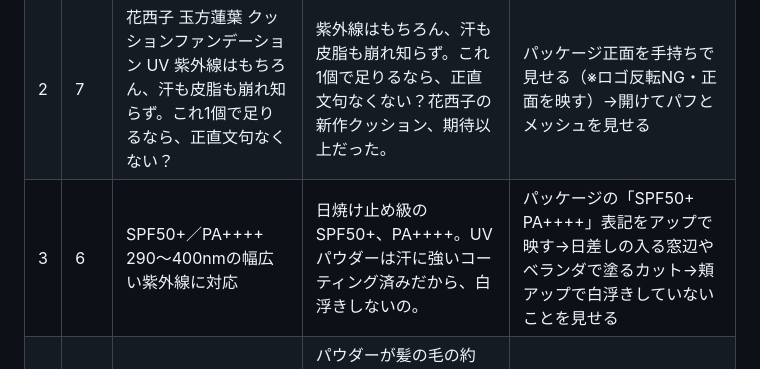
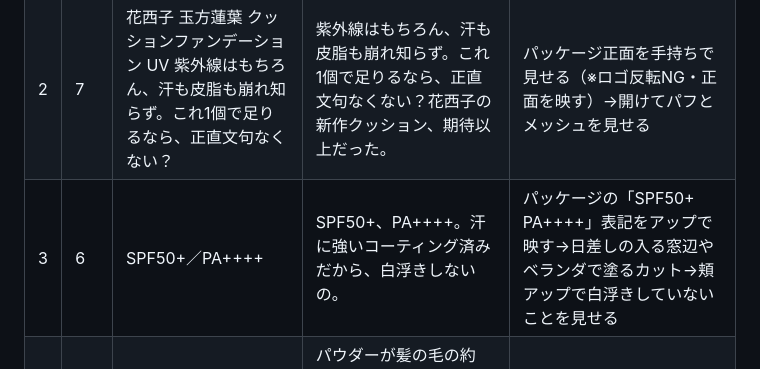
Before and after one commit to creme-official/creme-official.github.io-, a Markdown page: reel-script-florasis-cushion-20260728.md, the part around the change. Drawn GitHub-style.

Commit message:
#3のテロップ・アフレコから冗長なUV説明フレーズをカット
Co-Authored-By: Claude Fable 5 <noreply@anthropic.com>
Claude-Session: https://claude.ai/code/session_01AeXMKLPmSXaLG8SZxnmdNS

```diff
--- a/reel-script-florasis-cushion-20260728.md
+++ b/reel-script-florasis-cushion-20260728.md
@@ -49,7 +49,7 @@ SPF50+／PA++++で日焼け止め級のUVカット。
 |---|---|---|---|---|
 | 1 | 3 | え、つかないんだけど・・・ | え、つかないんだけど・・・ | 【フック】ファンデ仕上げの頬にミストをたっぷり吹きかけ→ティッシュで押さえる→ティッシュがほぼ白いままなのを見せる |
 | 2 | 7 | 花西子 玉方蓮葉 クッションファンデーション UV 紫外線はもちろん、汗も皮脂も崩れ知らず。これ1個で足りるなら、正直文句なくない？ | 紫外線はもちろん、汗も皮脂も崩れ知らず。これ1個で足りるなら、正直文句なくない？花西子の新作クッション、期待以上だった。 | パッケージ正面を手持ちで見せる（※ロゴ反転NG・正面を映す）→開けてパフとメッシュを見せる |
-| 3 | 6 | SPF50+／PA++++ 290〜400nmの幅広い紫外線に対応 | 日焼け止め級のSPF50+、PA++++。UVパウダーは汗に強いコーティング済みだから、白浮きしないの。 | パッケージの「SPF50+ PA++++」表記をアップで映す→日差しの入る窓辺やベランダで塗るカット→頬アップで白浮きしていないことを見せる |
+| 3 | 6 | SPF50+／PA++++ | SPF50+、PA++++。汗に強いコーティング済みだから、白浮きしないの。 | パッケージの「SPF50+ PA++++」表記をアップで映す→日差しの入る窓辺やベランダで塗るカット→頬アップで白浮きしていないことを見せる |
 | 4 | 7 | 0.3μmの超微細パウダー（髪の毛の約1/250）＋本物の翡翠パウダー配合 | パウダーが髪の毛の約250分の1の細かさ。薄づきなのに毛穴も色ムラもふわっとぼける。しかも名前の「玉」は伊達じゃなくて、本物の翡翠パウダー入りなの。 | 半顔だけ塗って左右比較→塗った側の透明感・自然なツヤを寄りで見せる→パッケージの「玉」の文字を指差す |
 | 5 | 5 | 雪蓮花／エーデルワイス／シーホーリー 過酷な環境で生きる植物のエキス配合 | 雪山の雪蓮花に、エーデルワイス、海辺のシーホーリー。過酷な環境で生きる植物のエキス入りで、メイクしながらうるおいケアもできるの。 | クッション表面の寄り→頬にトントン塗り込む様子（テロップで3植物を順に表示） |
 | 6 | 8 | 蓮の葉が水滴を弾く構造を応用した成膜技術＝防水防汗・長時間崩れない | 蓮の葉って水を弾くでしょ？あの構造を応用した、汗にも水にも強い耐久処方。ミストをかけてティッシュで押さえても、ほとんど落ちないの。 | 蓮の葉の上で水玉が転がるイメージカット（フリー素材可・要権利確認）→顔にミスト噴射→ティッシュオフ→ティッシュとファンデが崩れていない肌を交互に見せる（冒頭フックの回収） |
```
